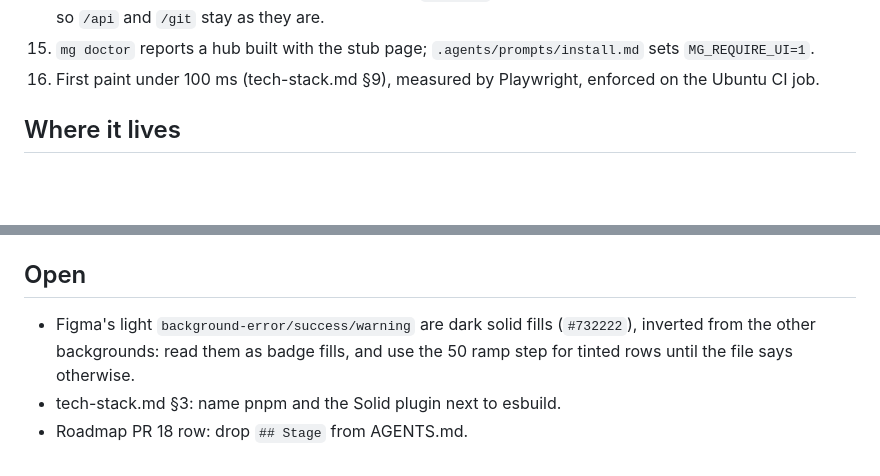
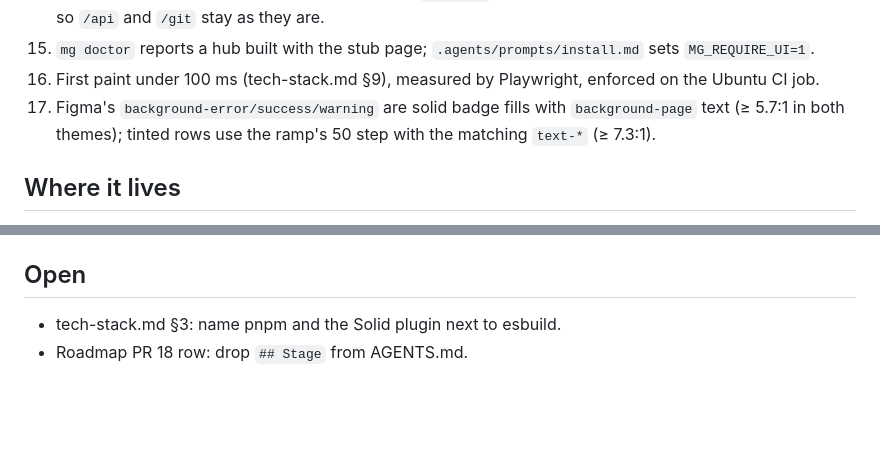
Before and after one commit to damian-kolasinski/mergegate, a Markdown page: docs/roadmap/4-ui-inbox.md, 2 parts joined by grey strips. Rendered like a GitHub page; blank space fills up the shorter version.

Commit message:
Settle status colours in the step 4 brief

```diff
--- a/docs/roadmap/4-ui-inbox.md
+++ b/docs/roadmap/4-ui-inbox.md
@@ -27,6 +27,7 @@ Taken by the agent:
 14. Assets keep plain names, served with ETag and `no-cache`; no precompression on loopback. Hash routing, so `/api` and `/git` stay as they are.
 15. `mg doctor` reports a hub built with the stub page; `.agents/prompts/install.md` sets `MG_REQUIRE_UI=1`.
 16. First paint under 100 ms (tech-stack.md §9), measured by Playwright, enforced on the Ubuntu CI job.
+17. Figma's `background-error/success/warning` are solid badge fills with `background-page` text (≥ 5.7:1 in both themes); tinted rows use the ramp's 50 step with the matching `text-*` (≥ 7.3:1).
 
 ## Where it lives
 
@@ -45,6 +46,5 @@ Taken by the agent:
 
 ## Open
 
-- Figma's light `background-error/success/warning` are dark solid fills (`#732222`), inverted from the other backgrounds: read them as badge fills, and use the 50 ramp step for tinted rows until the file says otherwise.
 - tech-stack.md §3: name pnpm and the Solid plugin next to esbuild.
 - Roadmap PR 18 row: drop `## Stage` from AGENTS.md.
```
